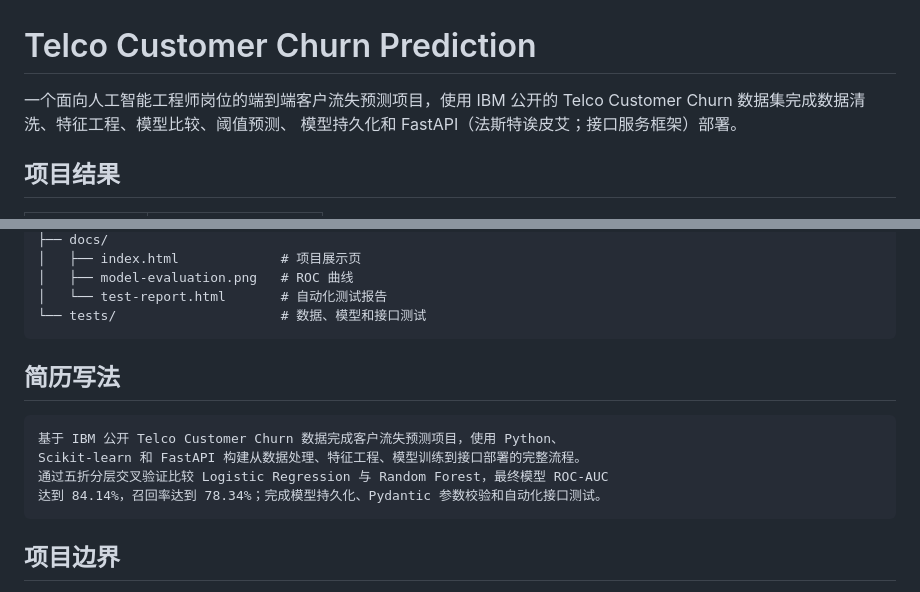
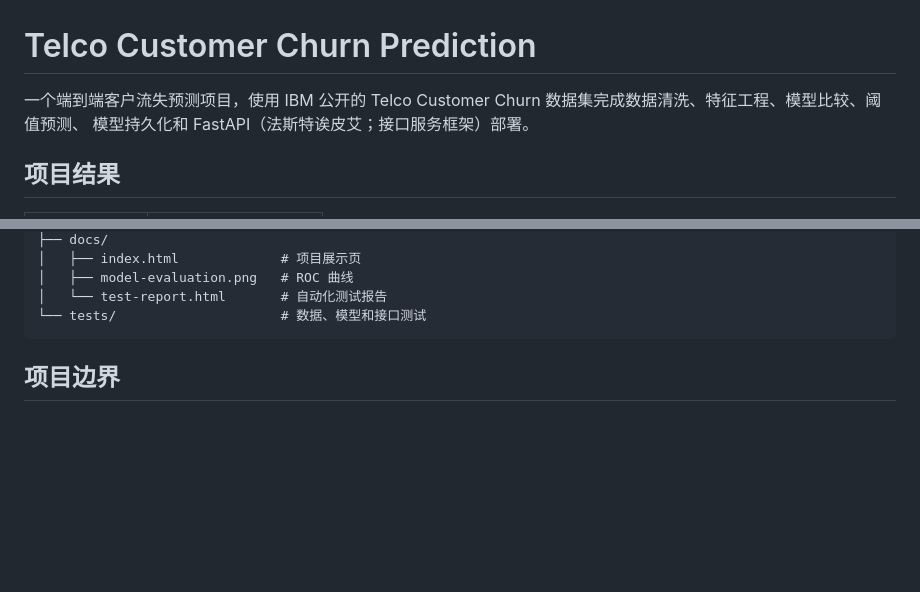
Before and after one commit to ri-ce/telco-churn-ml-service, a Markdown page: README.md, 2 parts joined by grey strips. Rendered like a GitHub page; blank space fills up the shorter version.

````diff
--- a/README.md
+++ b/README.md
@@ -1,6 +1,6 @@
 # Telco Customer Churn Prediction
 
-一个面向人工智能工程师岗位的端到端客户流失预测项目，使用 IBM 公开的
+一个端到端客户流失预测项目，使用 IBM 公开的
 Telco Customer Churn 数据集完成数据清洗、特征工程、模型比较、阈值预测、
 模型持久化和 FastAPI（法斯特诶皮艾；接口服务框架）部署。
 
@@ -139,14 +139,6 @@ telco-churn-ml-service/
 └── tests/                     # 数据、模型和接口测试
 ```
 
-## 简历写法
-
-```text
-基于 IBM 公开 Telco Customer Churn 数据完成客户流失预测项目，使用 Python、
-Scikit-learn 和 FastAPI 构建从数据处理、特征工程、模型训练到接口部署的完整流程。
-通过五折分层交叉验证比较 Logistic Regression 与 Random Forest，最终模型 ROC-AUC
-达到 84.14%，召回率达到 78.34%；完成模型持久化、Pydantic 参数校验和自动化接口测试。
-```
 
 ## 项目边界
 
````
